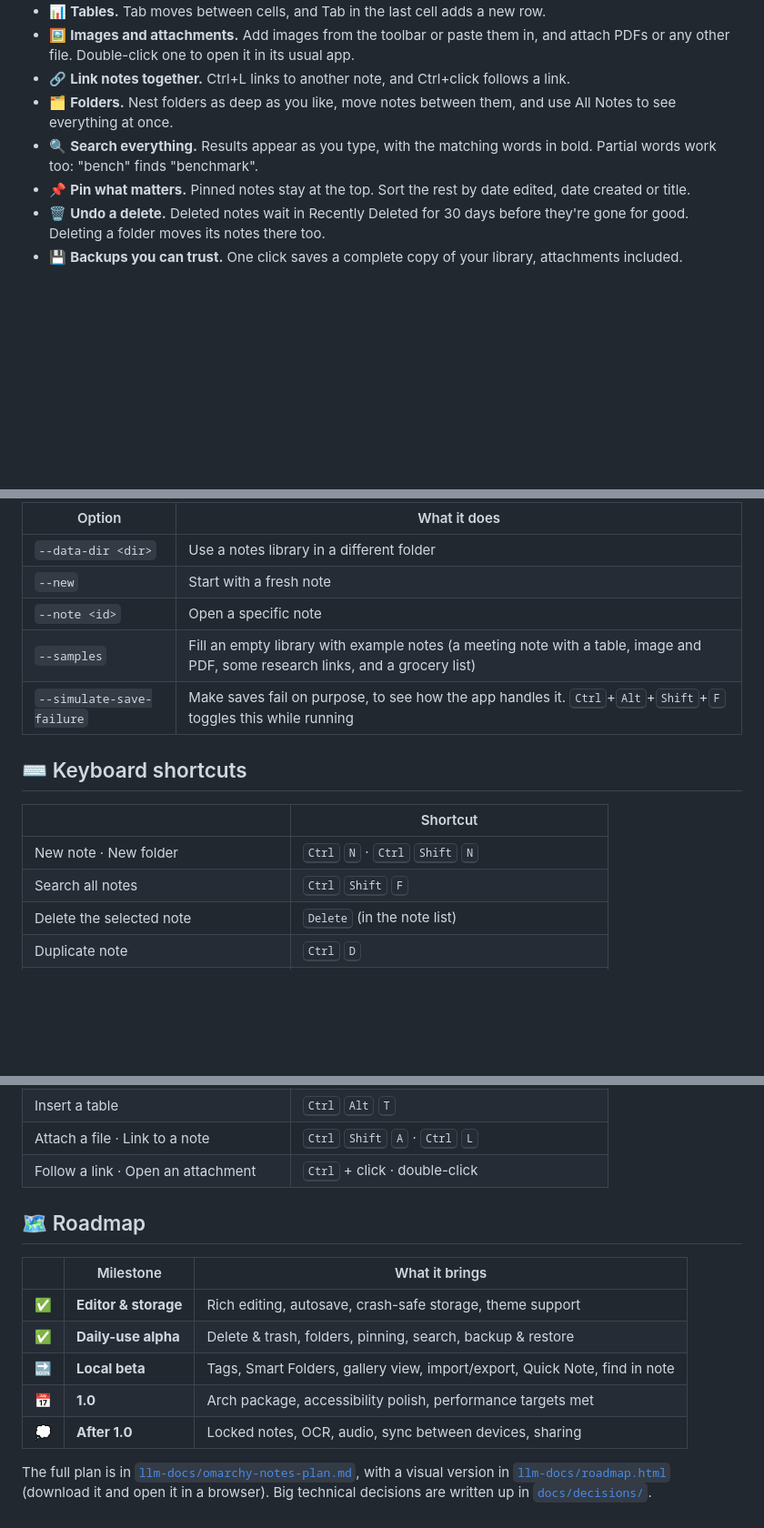
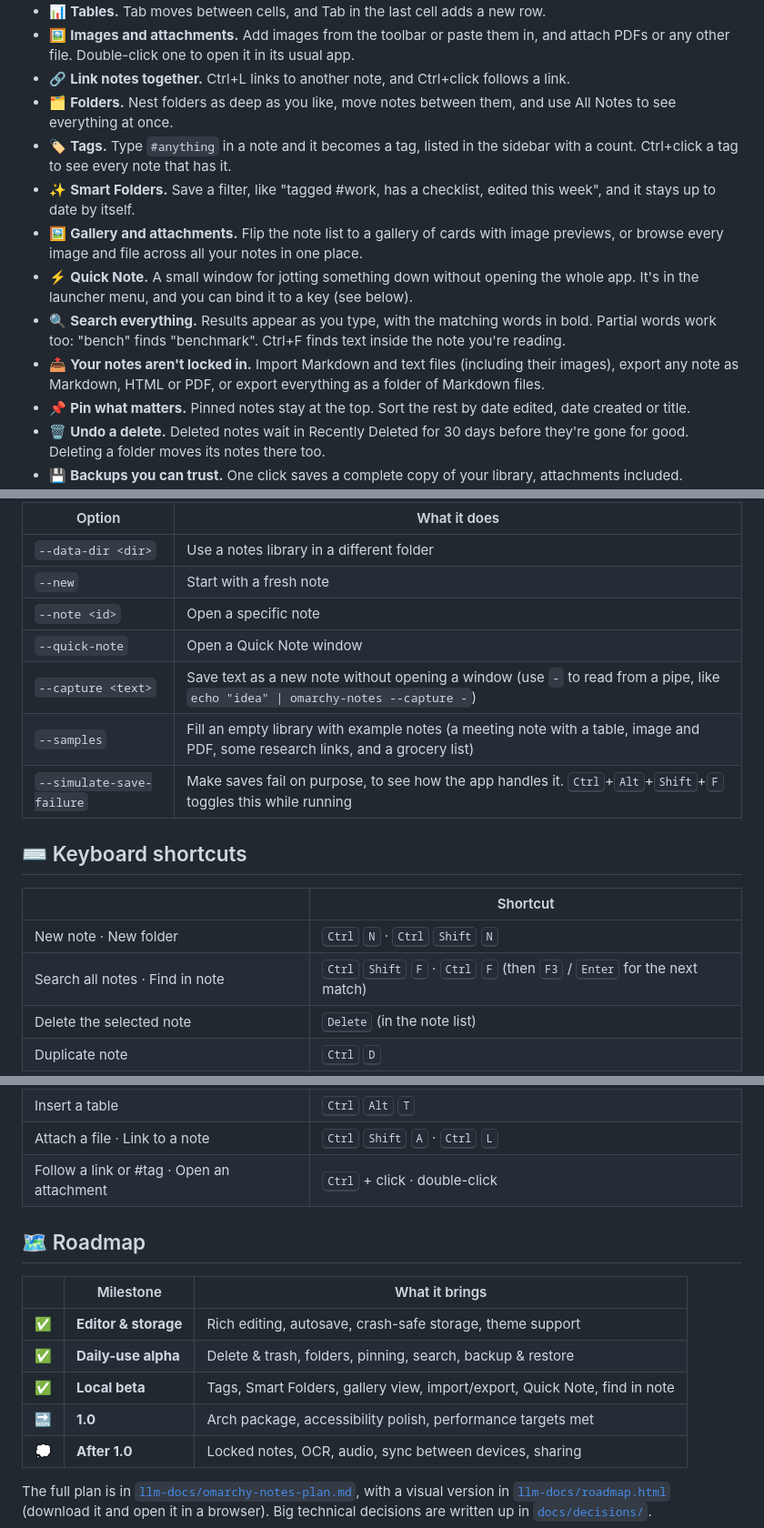
Before and after one commit to last-refuge/omarchy-notes, a Markdown page: README.md, 3 parts joined by grey strips. Shown at 91% size. Drawn GitHub-style; folded sections open; blank space fills up the shorter version.

```diff
--- a/README.md
+++ b/README.md
@@ -35,7 +35,12 @@ The idea is simple: Apple Notes' easy note-taking, on Linux. Open it, start typi
 - 🖼️ **Images and attachments.** Add images from the toolbar or paste them in, and attach PDFs or any other file. Double-click one to open it in its usual app.
 - 🔗 **Link notes together.** Ctrl+L links to another note, and Ctrl+click follows a link.
 - 🗂️ **Folders.** Nest folders as deep as you like, move notes between them, and use All Notes to see everything at once.
-- 🔍 **Search everything.** Results appear as you type, with the matching words in bold. Partial words work too: "bench" finds "benchmark".
+- 🏷️ **Tags.** Type `#anything` in a note and it becomes a tag, listed in the sidebar with a count. Ctrl+click a tag to see every note that has it.
+- ✨ **Smart Folders.** Save a filter, like "tagged #work, has a checklist, edited this week", and it stays up to date by itself.
+- 🖼️ **Gallery and attachments.** Flip the note list to a gallery of cards with image previews, or browse every image and file across all your notes in one place.
+- ⚡ **Quick Note.** A small window for jotting something down without opening the whole app. It's in the launcher menu, and you can bind it to a key (see below).
+- 🔍 **Search everything.** Results appear as you type, with the matching words in bold. Partial words work too: "bench" finds "benchmark". Ctrl+F finds text inside the note you're reading.
+- 📤 **Your notes aren't locked in.** Import Markdown and text files (including their images), export any note as Markdown, HTML or PDF, or export everything as a folder of Markdown files.
 - 📌 **Pin what matters.** Pinned notes stay at the top. Sort the rest by date edited, date created or title.
 - 🗑️ **Undo a delete.** Deleted notes wait in Recently Deleted for 30 days before they're gone for good. Deleting a folder moves its notes there too.
 - 💾 **Backups you can trust.** One click saves a complete copy of your library, attachments included. Restoring checks the backup first and keeps your current notes aside, so you can always go back.
@@ -93,6 +112,8 @@ omarchy-notes --data-dir /tmp/notes-playground --samples
 | `--data-dir <dir>` | Use a notes library in a different folder |
 | `--new` | Start with a fresh note |
 | `--note <id>` | Open a specific note |
+| `--quick-note` | Open a Quick Note window |
+| `--capture <text>` | Save text as a new note without opening a window (use `-` to read from a pipe, like `echo "idea" \| omarchy-notes --capture -`) |
 | `--samples` | Fill an empty library with example notes (a meeting note with a table, image and PDF, some research links, and a grocery list) |
 | `--simulate-save-failure` | Make saves fail on purpose, to see how the app handles it. <kbd>Ctrl</kbd>+<kbd>Alt</kbd>+<kbd>Shift</kbd>+<kbd>F</kbd> toggles this while running |
 
@@ -103,7 +124,7 @@ omarchy-notes --data-dir /tmp/notes-playground --samples
 | | Shortcut |
 |---|---|
 | New note · New folder | <kbd>Ctrl</kbd> <kbd>N</kbd> · <kbd>Ctrl</kbd> <kbd>Shift</kbd> <kbd>N</kbd> |
-| Search all notes | <kbd>Ctrl</kbd> <kbd>Shift</kbd> <kbd>F</kbd> |
+| Search all notes · Find in note | <kbd>Ctrl</kbd> <kbd>Shift</kbd> <kbd>F</kbd> · <kbd>Ctrl</kbd> <kbd>F</kbd> (then <kbd>F3</kbd> / <kbd>Enter</kbd> for the next match) |
 | Delete the selected note | <kbd>Delete</kbd> (in the note list) |
 | Duplicate note | <kbd>Ctrl</kbd> <kbd>D</kbd> |
 | Show or hide folders | <kbd>Ctrl</kbd> <kbd>Shift</kbd> <kbd>S</kbd> |
@@ -115,7 +136,7 @@ omarchy-notes --data-dir /tmp/notes-playground --samples
 | Indent · Outdent a list item | <kbd>Tab</kbd> · <kbd>Shift</kbd> <kbd>Tab</kbd> |
 | Insert a table | <kbd>Ctrl</kbd> <kbd>Alt</kbd> <kbd>T</kbd> |
 | Attach a file · Link to a note | <kbd>Ctrl</kbd> <kbd>Shift</kbd> <kbd>A</kbd> · <kbd>Ctrl</kbd> <kbd>L</kbd> |
-| Follow a link · Open an attachment | <kbd>Ctrl</kbd> + click · double-click |
+| Follow a link or #tag · Open an attachment | <kbd>Ctrl</kbd> + click · double-click |
 
 ## 🗺️ Roadmap
 
@@ -123,8 +144,8 @@ omarchy-notes --data-dir /tmp/notes-playground --samples
 |---|---|---|
 | ✅ | **Editor & storage** | Rich editing, autosave, crash-safe storage, theme support |
 | ✅ | **Daily-use alpha** | Delete & trash, folders, pinning, search, backup & restore |
-| 🔜 | **Local beta** | Tags, Smart Folders, gallery view, import/export, Quick Note, find in note |
-| 📅 | **1.0** | Arch package, accessibility polish, performance targets met |
+| ✅ | **Local beta** | Tags, Smart Folders, gallery view, import/export, Quick Note, find in note |
+| 🔜 | **1.0** | Arch package, accessibility polish, performance targets met |
 | 💭 | **After 1.0** | Locked notes, OCR, audio, sync between devices, sharing |
 
 The full plan is in [`llm-docs/omarchy-notes-plan.md`](llm-docs/omarchy-notes-plan.md), with a visual version in [`llm-docs/roadmap.html`](llm-docs/roadmap.html) (download it and open it in a browser). Big technical decisions are written up in [`docs/decisions/`](docs/decisions/).
```
Also changed, not shown: other parts of README.md (+16 -2 lines), docs/images/screenshot-dark.png, 17 other files.
